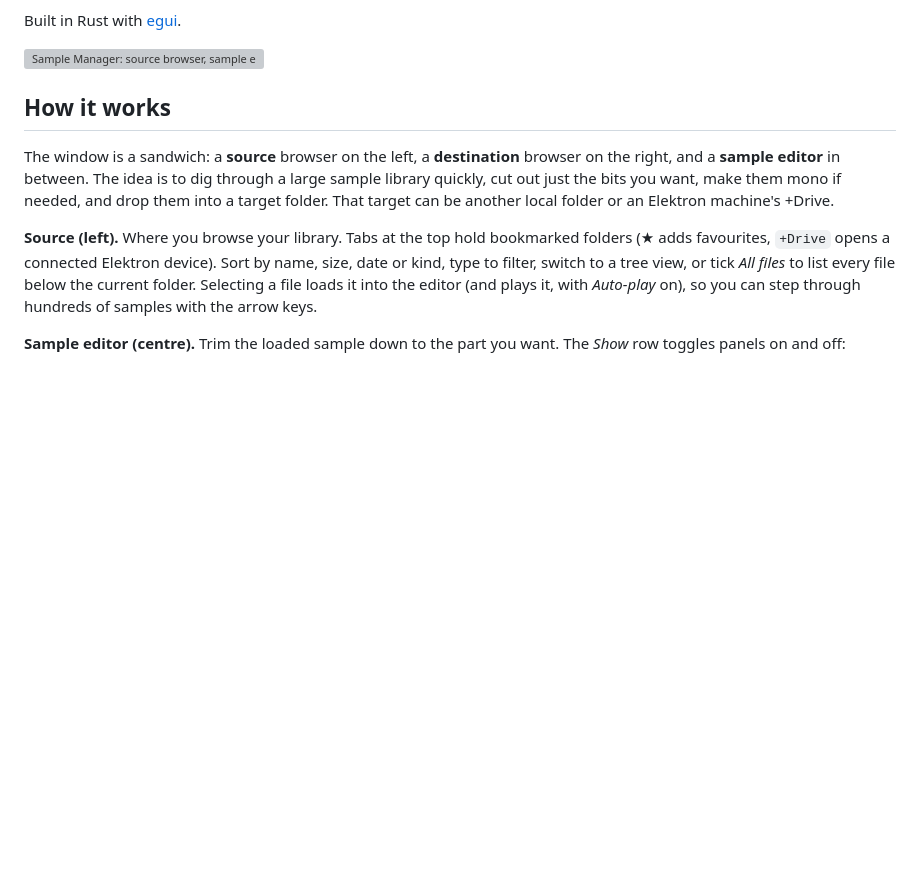
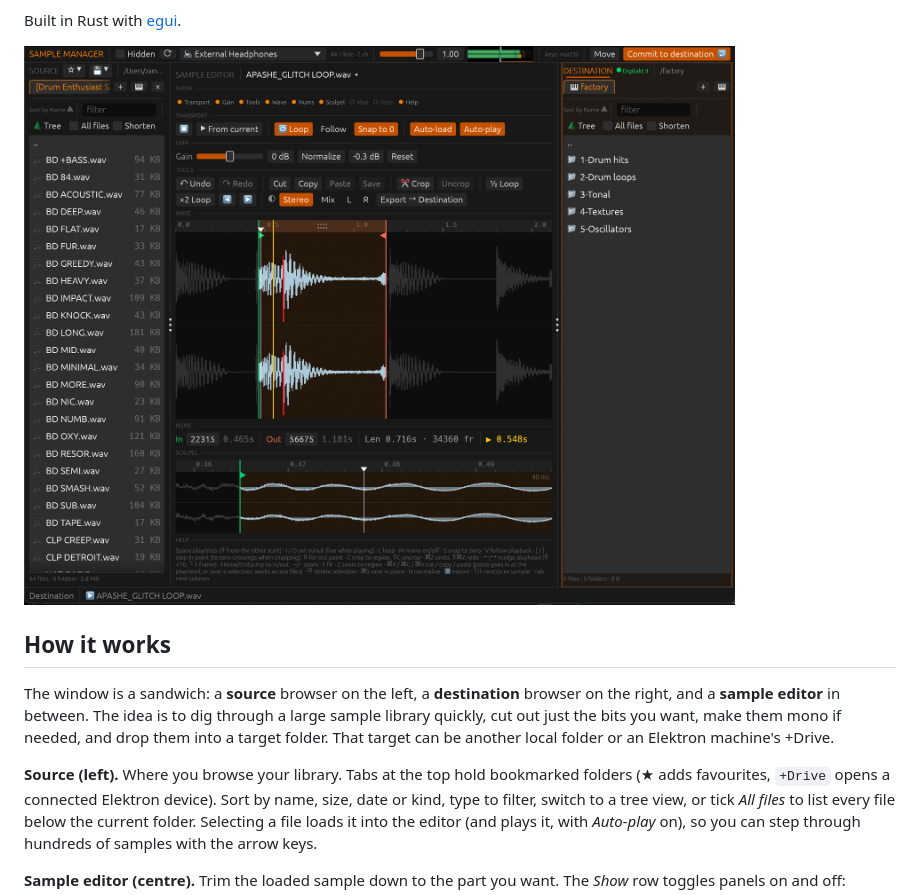
Before and after one commit to zambari/sample-manager-electron, a Markdown page: README.md, the part around the change. Rendered like a GitHub page; pictures changed too: docs/screenshot1.png (added); blank space fills up the shorter version; grey boxes are pictures that could not be loaded.

Commit message:
Screenshot update

```diff
--- a/README.md
+++ b/README.md
@@ -13,7 +13,7 @@ Elektron Digitakt.
 
 Built in Rust with [egui](https://github.com/emilk/egui).
 
-![Sample Manager: source browser, sample editor and destination browser](docs/screenshot.webp)
+![Sample Manager: source browser, sample editor and destination browser](docs/screenshot1.png)
 
 ## How it works
 
```
Also changed, not shown: 1 other file.
